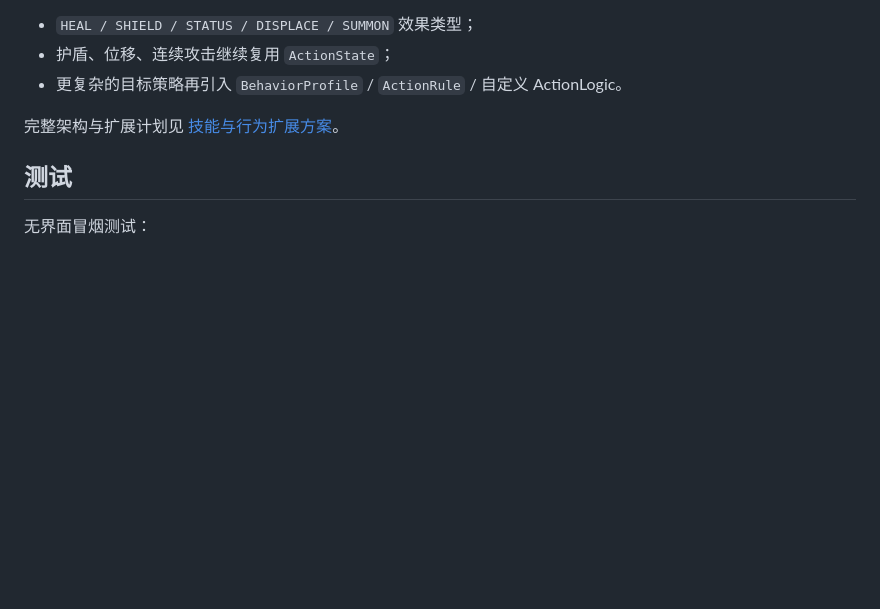
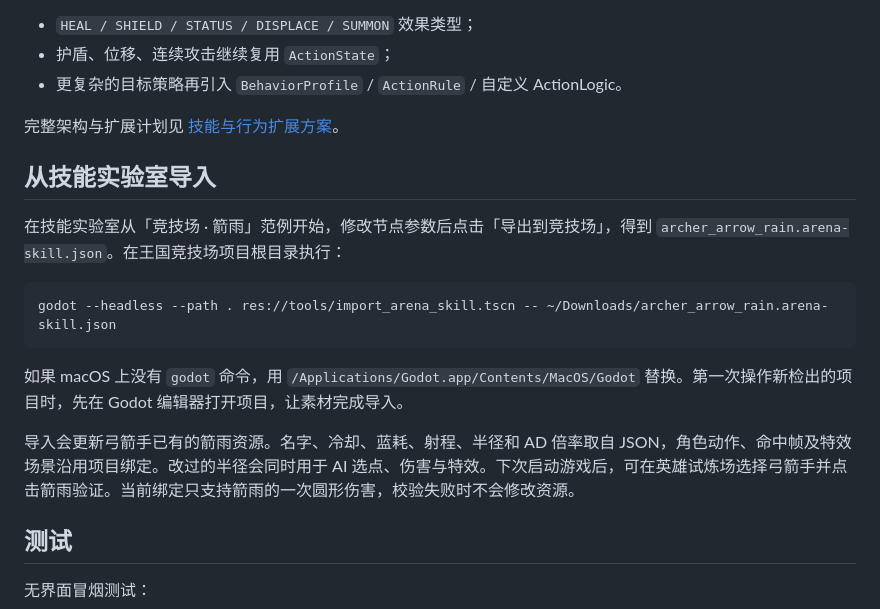
Before and after one commit to Tifinity/kingdom-arena, a Markdown page: README.md, the part around the change. Drawn GitHub-style; blank space fills up the shorter version.

````diff
--- a/README.md
+++ b/README.md
@@ -542,6 +542,18 @@ UnitActionState（唯一行动状态）
 完整架构与扩展计划见
 [技能与行为扩展方案](docs/SKILLS_BEHAVIOR_PLAN.md)。
 
+## 从技能实验室导入
+
+在技能实验室从「竞技场 · 箭雨」范例开始，修改节点参数后点击「导出到竞技场」，得到 `archer_arrow_rain.arena-skill.json`。在王国竞技场项目根目录执行：
+
+```sh
+godot --headless --path . res://tools/import_arena_skill.tscn -- ~/Downloads/archer_arrow_rain.arena-skill.json
+```
+
+如果 macOS 上没有 `godot` 命令，用 `/Applications/Godot.app/Contents/MacOS/Godot` 替换。第一次操作新检出的项目时，先在 Godot 编辑器打开项目，让素材完成导入。
+
+导入会更新弓箭手已有的箭雨资源。名字、冷却、蓝耗、射程、半径和 AD 倍率取自 JSON，角色动作、命中帧及特效场景沿用项目绑定。改过的半径会同时用于 AI 选点、伤害与特效。下次启动游戏后，可在英雄试炼场选择弓箭手并点击箭雨验证。当前绑定只支持箭雨的一次圆形伤害，校验失败时不会修改资源。
+
 ## 测试
 
 无界面冒烟测试：
````
Also changed, not shown: ASSET_LICENSES.md (+3 -0 lines), docs/SKILL_ROSTER.md (+1 -1 lines), assets/fx/pixelfx/archer_piercing_arrow.png (added), assets/fx/pixelfx/arrow_rain_volley_back.png (added), assets/fx/pixelfx/arrow_rain_volley_front.png (added), 13 other files.
